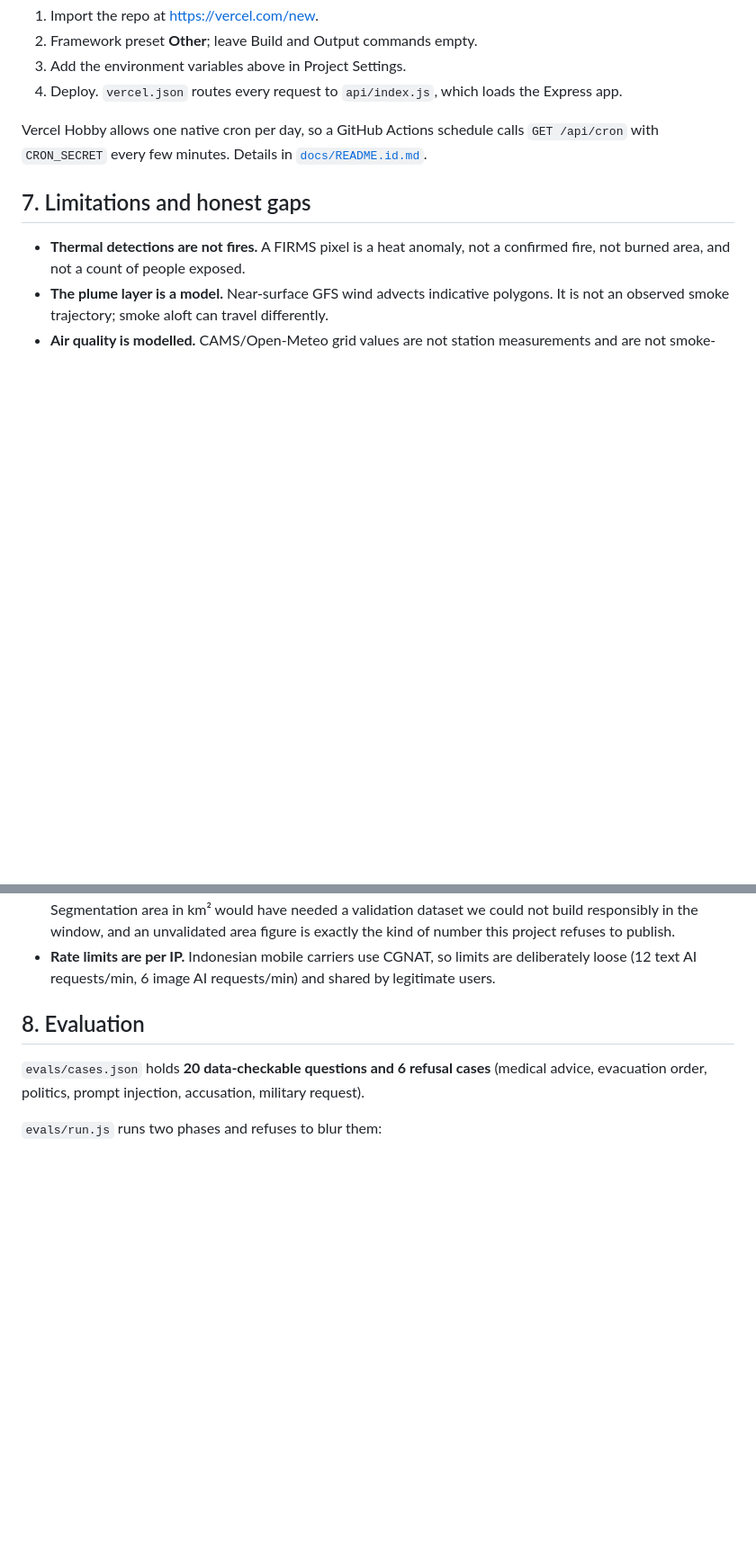
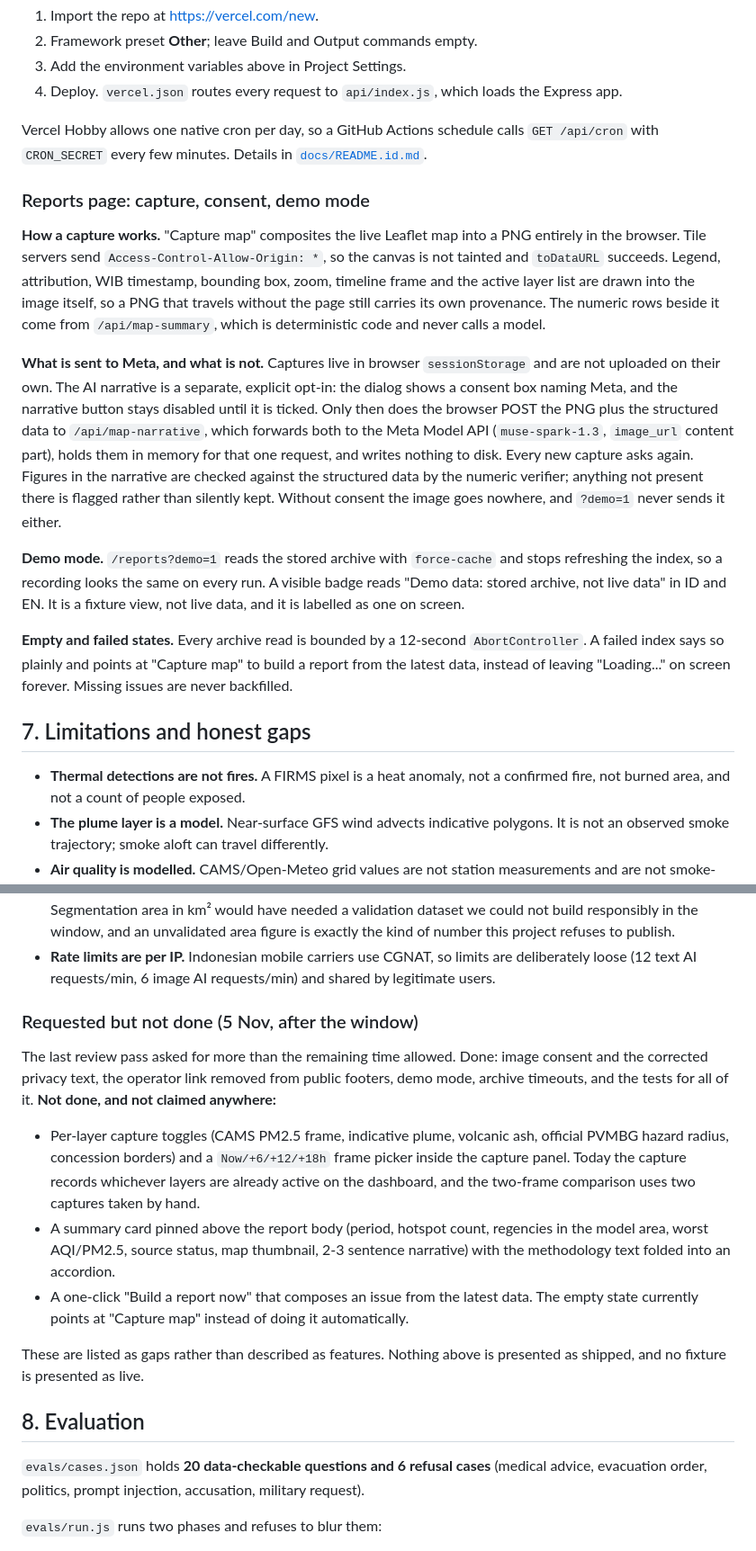
Before and after one commit to anggarabudiyantooo-hub/firewatch-id, a Markdown page: README.md, 2 parts joined by grey strips. Shown at 90% size. Drawn GitHub-style; blank space fills up the shorter version.

Commit message:
Dokumentasi: cara kerja tangkapan, apa yang dikirim ke Meta, dan celah yang belum dikerjakan
README bagian 6 menjelaskan alur tangkapan peta (CORS tile, kanvas tidak
tainted, legenda/atribusi/cap WIB tergambar di dalam PNG), pemisahan tegas
antara penyimpanan sessionStorage dan pengiriman ber-persetujuan ke Meta,
mode demo berlabel, dan batas waktu arsip 12 detik.

README bagian 7 mencatat yang TIDAK dikerjakan pada permintaan terakhir:
toggle lapisan per-tangkapan, pemilih frame Sekarang/+6/+12/+18 jam, kartu
ringkasan tersemat dengan accordion metode, dan tombol susun-laporan-sekarang
sekali klik. Ditulis sebagai celah, bukan fitur.

HACKATHON.md bagian 1.6 menambah tiga baris finalisasi 5 Nov (race condition
cron, cacat privasi gambar, mode demo) dan menyatakan terus terang bahwa
metadata penulis dinormalkan dengan git filter-repo --mailmap: SHA berubah dan
35 SHA yang dikutip dipetakan ulang, tetapi TIDAK ada tanggal diubah, tidak
ada commit dihapus, dan isi berkas identik (tree 0db5eaa, 264 commit). Commit
bot tetap memakai identitas bot karena itu pekerjaan mesin. Pemakaian bantuan
AI tetap diungkapkan di sini dan di docs/AI_HISTORY.md.

```diff
--- a/README.md
+++ b/README.md
@@ -164,6 +165,34 @@ Vercel Hobby allows one native cron per day, so a GitHub Actions schedule calls
 `GET /api/cron` with `CRON_SECRET` every few minutes. Details in
 [`docs/README.id.md`](docs/README.id.md).
 
+### Reports page: capture, consent, demo mode
+
+**How a capture works.** "Capture map" composites the live Leaflet map into a PNG entirely
+in the browser. Tile servers send `Access-Control-Allow-Origin: *`, so the canvas is not
+tainted and `toDataURL` succeeds. Legend, attribution, WIB timestamp, bounding box, zoom,
+timeline frame and the active layer list are drawn into the image itself, so a PNG that
+travels without the page still carries its own provenance. The numeric rows beside it come
+from `/api/map-summary`, which is deterministic code and never calls a model.
+
+**What is sent to Meta, and what is not.** Captures live in browser `sessionStorage` and are
+not uploaded on their own. The AI narrative is a separate, explicit opt-in: the dialog shows
+a consent box naming Meta, and the narrative button stays disabled until it is ticked. Only
+then does the browser POST the PNG plus the structured data to `/api/map-narrative`, which
+forwards both to the Meta Model API (`muse-spark-1.3`, `image_url` content part), holds them
+in memory for that one request, and writes nothing to disk. Every new capture asks again.
+Figures in the narrative are checked against the structured data by the numeric verifier;
+anything not present there is flagged rather than silently kept. Without consent the image
+goes nowhere, and `?demo=1` never sends it either.
+
+**Demo mode.** `/reports?demo=1` reads the stored archive with `force-cache` and stops
+refreshing the index, so a recording looks the same on every run. A visible badge reads
+"Demo data: stored archive, not live data" in ID and EN. It is a fixture view, not live data,
+and it is labelled as one on screen.
+
+**Empty and failed states.** Every archive read is bounded by a 12-second `AbortController`.
+A failed index says so plainly and points at "Capture map" to build a report from the latest
+data, instead of leaving "Loading..." on screen forever. Missing issues are never backfilled.
+
 ## 7. Limitations and honest gaps
 
 - **Thermal detections are not fires.** A FIRMS pixel is a heat anomaly, not a confirmed
@@ -189,6 +218,25 @@ Vercel Hobby allows one native cron per day, so a GitHub Actions schedule calls
   number this project refuses to publish.
 - **Rate limits are per IP.** Indonesian mobile carriers use CGNAT, so limits are deliberately
   loose (12 text AI requests/min, 6 image AI requests/min) and shared by legitimate users.
+
+### Requested but not done (5 Nov, after the window)
+
+The last review pass asked for more than the remaining time allowed. Done: image consent and
+the corrected privacy text, the operator link removed from public footers, demo mode, archive
+timeouts, and the tests for all of it. **Not done, and not claimed anywhere:**
+
+- Per-layer capture toggles (CAMS PM2.5 frame, indicative plume, volcanic ash, official PVMBG
+  hazard radius, concession borders) and a `Now/+6/+12/+18h` frame picker inside the capture
+  panel. Today the capture records whichever layers are already active on the dashboard, and
+  the two-frame comparison uses two captures taken by hand.
+- A summary card pinned above the report body (period, hotspot count, regencies in the model
+  area, worst AQI/PM2.5, source status, map thumbnail, 2-3 sentence narrative) with the
+  methodology text folded into an accordion.
+- A one-click "Build a report now" that composes an issue from the latest data. The empty
+  state currently points at "Capture map" instead of doing it automatically.
+
+These are listed as gaps rather than described as features. Nothing above is presented as
+shipped, and no fixture is presented as live.
 
 ## 8. Evaluation
 
```
Also changed, not shown: other parts of README.md (+2 -1 lines), HACKATHON.md (+18 -1 lines).
